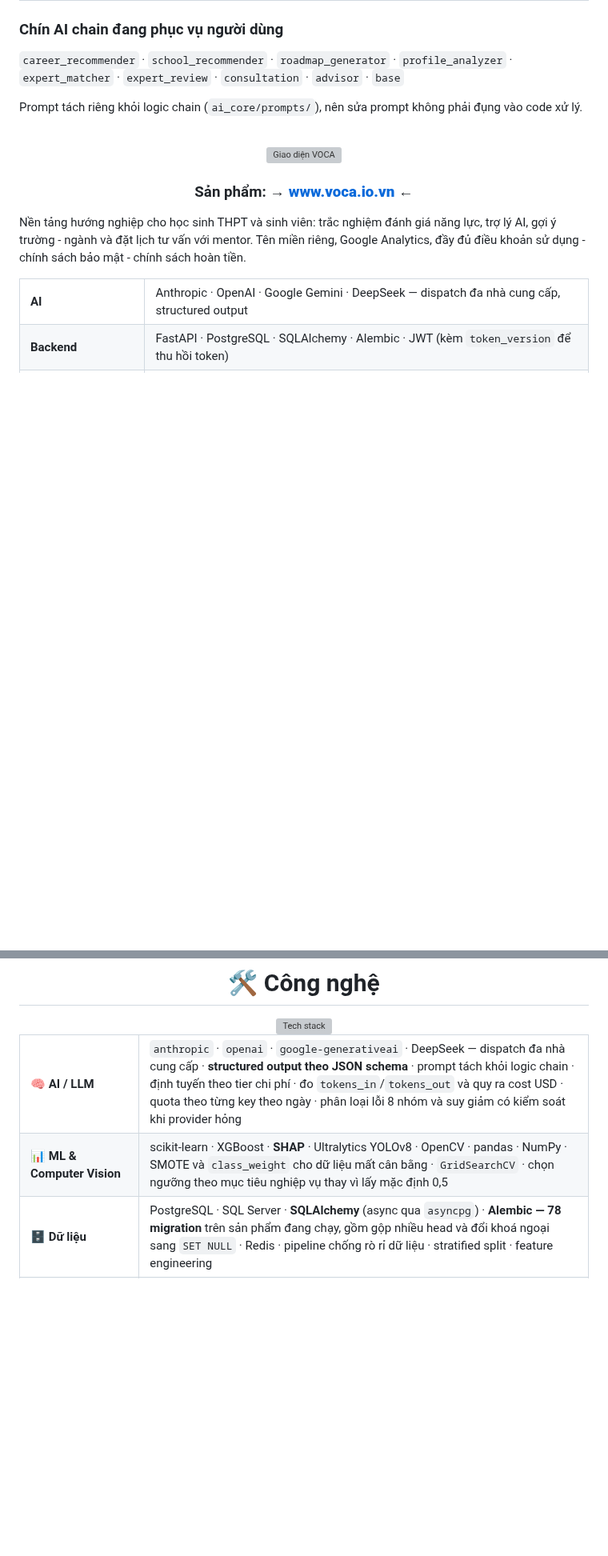
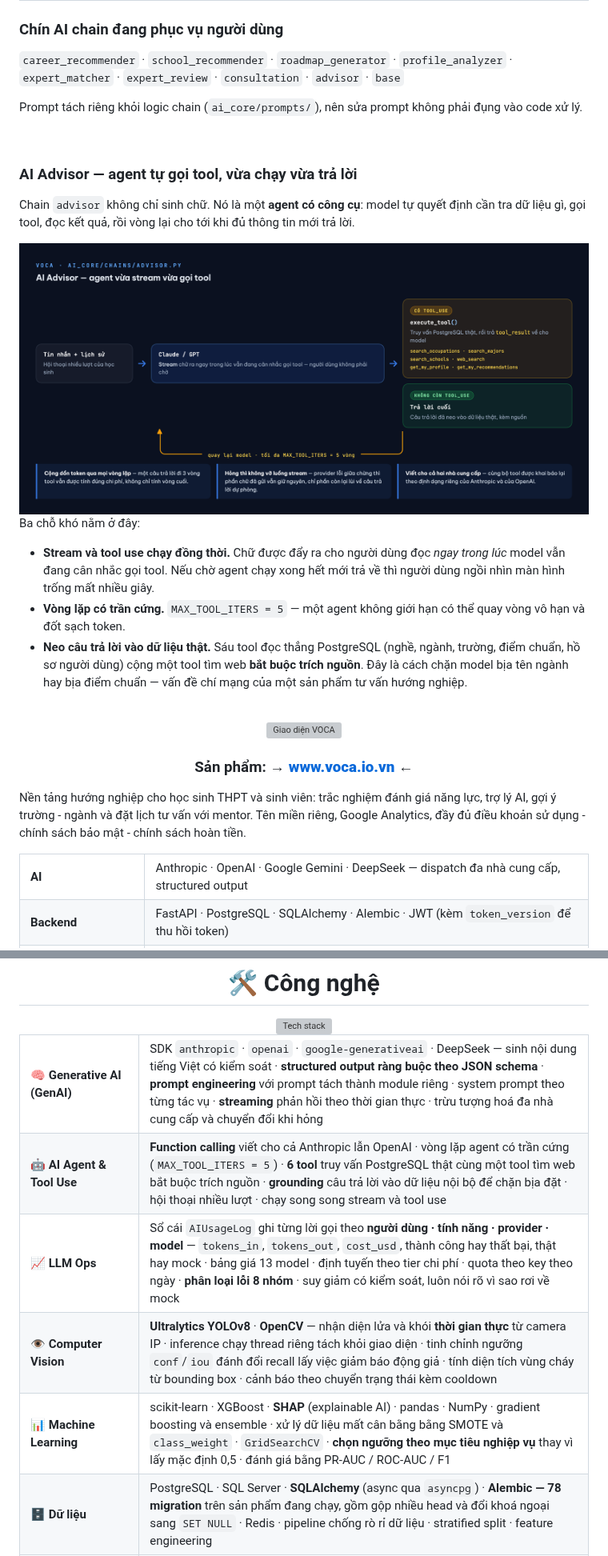
Before and after one commit to 17tuanphamanh/17tuanphamanh, a Markdown page: README.md, 2 parts joined by grey strips. Shown at 80% size. Drawn GitHub-style; pictures changed too: assets/ai-agent.png (added); blank space fills up the shorter version; grey boxes are pictures that could not be loaded.

Commit message:
Them muc AI Agent + goi dung ten GenAI, LLM Ops, Computer Vision
Doc ky advisor.py sau khi clone repo ve may: chain nay la mot agent co
tool that su (function calling cho ca Anthropic lan OpenAI, 6 tool truy
van PostgreSQL + 1 tool web search bat buoc trich nguon, vong lap chan
cung MAX_TOOL_ITERS = 5, stream va tool use chay dong thoi). Truoc do
profile khong nhac mot chu nao ve phan nay.

- Them so do agent loop (PNG tu render).
- Tach bang cong nghe: Generative AI (GenAI), AI Agent & Tool Use,
  LLM Ops, Computer Vision, Machine Learning thanh 5 nhom rieng, thay
  vi gop chung vao 2 dong chung chung.

KHONG them Reinforcement Learning: quet ca 5 repo, cum tu nay chi xuat
hien 1 lan duy nhat trong backend/seed_experts.py:47 — la chuoi mo ta
tieu su cua mot mentor mau, khong phai code.

Co-Authored-By: Claude Opus 5 (1M context) <noreply@anthropic.com>
Claude-Session: https://claude.ai/code/session_01GmUnrUSMeoJd6km7yDQag1

```diff
--- a/README.md
+++ b/README.md
@@ -85,6 +85,28 @@ và bảng ghi nhận usage cùng loại lỗi, để theo dõi sức khoẻ h
 `expert_matcher` · `expert_review` · `consultation` · `advisor` · `base`
 
 Prompt tách riêng khỏi logic chain (`ai_core/prompts/`), nên sửa prompt không phải đụng vào code xử lý.
+
+<br>
+
+### AI Advisor — agent tự gọi tool, vừa chạy vừa trả lời
+
+Chain `advisor` không chỉ sinh chữ. Nó là một **agent có công cụ**: model tự quyết định cần tra
+dữ liệu gì, gọi tool, đọc kết quả, rồi vòng lại cho tới khi đủ thông tin mới trả lời.
+
+<div align="center">
+  <img src="assets/ai-agent.png" alt="Agent loop — function calling, streaming, 6 tool, giới hạn 5 vòng lặp" width="100%">
+</div>
+
+Ba chỗ khó nằm ở đây:
+
+- **Stream và tool use chạy đồng thời.** Chữ được đẩy ra cho người dùng đọc *ngay trong lúc* model
+  vẫn đang cân nhắc gọi tool. Nếu chờ agent chạy xong hết mới trả về thì người dùng ngồi nhìn màn hình
+  trống mất nhiều giây.
+- **Vòng lặp có trần cứng.** `MAX_TOOL_ITERS = 5` — một agent không giới hạn có thể quay vòng
+  vô hạn và đốt sạch token.
+- **Neo câu trả lời vào dữ liệu thật.** Sáu tool đọc thẳng PostgreSQL (nghề, ngành, trường, điểm chuẩn,
+  hồ sơ người dùng) cộng một tool tìm web **bắt buộc trích nguồn**. Đây là cách chặn model bịa tên
+  ngành hay bịa điểm chuẩn — vấn đề chí mạng của một sản phẩm tư vấn hướng nghiệp.
 
 <br>
 
@@ -246,20 +268,48 @@ tới mức nguội. Có xử lý thanh toán trùng (idempotency) và 4 vai tr
 
 <table>
 <tr>
-  <td width="21%"><b>🧠 AI / LLM</b></td>
+  <td width="21%"><b>🧠 Generative AI (GenAI)</b></td>
   <td>
-  <code>anthropic</code> · <code>openai</code> · <code>google-generativeai</code> · DeepSeek —
-  dispatch đa nhà cung cấp · <b>structured output theo JSON schema</b> · prompt tách khỏi logic chain ·
-  định tuyến theo tier chi phí · đo <code>tokens_in</code>/<code>tokens_out</code> và quy ra cost USD ·
-  quota theo từng key theo ngày · phân loại lỗi 8 nhóm và suy giảm có kiểm soát khi provider hỏng
+  SDK <code>anthropic</code> · <code>openai</code> · <code>google-generativeai</code> · DeepSeek —
+  sinh nội dung tiếng Việt có kiểm soát · <b>structured output ràng buộc theo JSON schema</b> ·
+  <b>prompt engineering</b> với prompt tách thành module riêng · system prompt theo từng tác vụ ·
+  <b>streaming</b> phản hồi theo thời gian thực · trừu tượng hoá đa nhà cung cấp và chuyển đổi khi hỏng
   </td>
 </tr>
 <tr>
-  <td><b>📊 ML & Computer Vision</b></td>
+  <td><b>🤖 AI Agent & Tool Use</b></td>
   <td>
-  scikit-learn · XGBoost · <b>SHAP</b> · Ultralytics YOLOv8 · OpenCV · pandas · NumPy ·
-  SMOTE và <code>class_weight</code> cho dữ liệu mất cân bằng · <code>GridSearchCV</code> ·
-  chọn ngưỡng theo mục tiêu nghiệp vụ thay vì lấy mặc định 0,5
+  <b>Function calling</b> viết cho cả Anthropic lẫn OpenAI · vòng lặp agent có trần cứng
+  (<code>MAX_TOOL_ITERS = 5</code>) · <b>6 tool</b> truy vấn PostgreSQL thật cùng một tool tìm web
+  bắt buộc trích nguồn · <b>grounding</b> câu trả lời vào dữ liệu nội bộ để chặn bịa đặt ·
+  hội thoại nhiều lượt · chạy song song stream và tool use
+  </td>
+</tr>
+<tr>
+  <td><b>📈 LLM Ops</b></td>
+  <td>
+  Sổ cái <code>AIUsageLog</code> ghi từng lời gọi theo <b>người dùng · tính năng · provider · model</b> —
+  <code>tokens_in</code>, <code>tokens_out</code>, <code>cost_usd</code>, thành công hay thất bại, thật hay mock ·
+  bảng giá 13 model · định tuyến theo tier chi phí · quota theo key theo ngày ·
+  <b>phân loại lỗi 8 nhóm</b> · suy giảm có kiểm soát, luôn nói rõ vì sao rơi về mock
+  </td>
+</tr>
+<tr>
+  <td><b>👁 Computer Vision</b></td>
+  <td>
+  <b>Ultralytics YOLOv8</b> · <b>OpenCV</b> — nhận diện lửa và khói <b>thời gian thực</b> từ camera IP ·
+  inference chạy thread riêng tách khỏi giao diện · tinh chỉnh ngưỡng <code>conf</code>/<code>iou</code>
+  đánh đổi recall lấy việc giảm báo động giả · tính diện tích vùng cháy từ bounding box ·
+  cảnh báo theo chuyển trạng thái kèm cooldown
+  </td>
+</tr>
+<tr>
+  <td><b>📊 Machine Learning</b></td>
+  <td>
+  scikit-learn · XGBoost · <b>SHAP</b> (explainable AI) · pandas · NumPy ·
+  gradient boosting và ensemble · xử lý dữ liệu mất cân bằng bằng SMOTE và <code>class_weight</code> ·
+  <code>GridSearchCV</code> · <b>chọn ngưỡng theo mục tiêu nghiệp vụ</b> thay vì lấy mặc định 0,5 ·
+  đánh giá bằng PR-AUC / ROC-AUC / F1
   </td>
 </tr>
 <tr>
```
